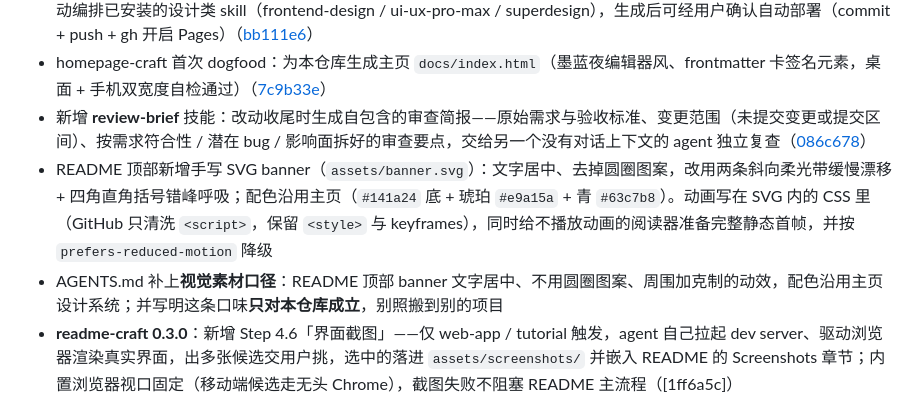
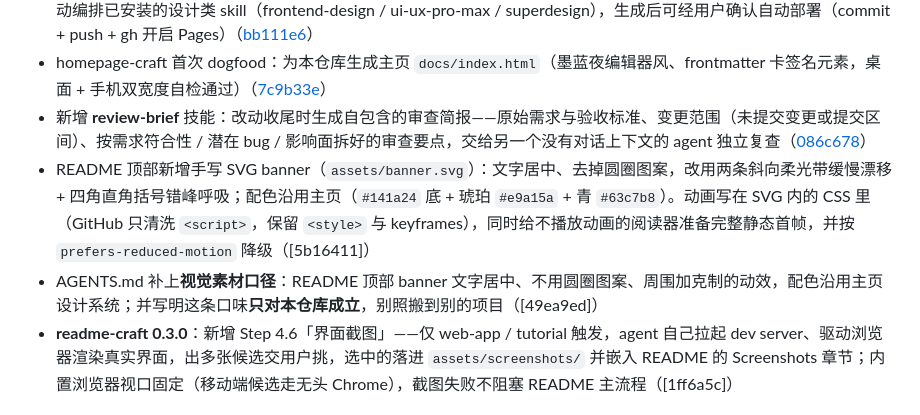
Before and after one commit to uwakeme/wake-skills, a Markdown page: CHANGELOG.md, the part around the change. GitHub-like rendering.

Commit message:
docs: CHANGELOG 补 banner 与视觉素材口径条目哈希

```diff
--- a/CHANGELOG.md
+++ b/CHANGELOG.md
@@ -13,8 +13,8 @@
 - 新增 **homepage-craft** 技能：扫描仓库产出单文件 HTML 主页（`docs/index.html`，可直接发布到 GitHub Pages），自动编排已安装的设计类 skill（frontend-design / ui-ux-pro-max / superdesign），生成后可经用户确认自动部署（commit + push + gh 开启 Pages）（[bb111e6]）
 - homepage-craft 首次 dogfood：为本仓库生成主页 `docs/index.html`（墨蓝夜编辑器风、frontmatter 卡签名元素，桌面 + 手机双宽度自检通过）（[7c9b33e]）
 - 新增 **review-brief** 技能：改动收尾时生成自包含的审查简报——原始需求与验收标准、变更范围（未提交变更或提交区间）、按需求符合性 / 潜在 bug / 影响面拆好的审查要点，交给另一个没有对话上下文的 agent 独立复查（[086c678]）
-- README 顶部新增手写 SVG banner（`assets/banner.svg`）：文字居中、去掉圆圈图案，改用两条斜向柔光带缓慢漂移 + 四角直角括号错峰呼吸；配色沿用主页（`#141a24` 底 + 琥珀 `#e9a15a` + 青 `#63c7b8`）。动画写在 SVG 内的 CSS 里（GitHub 只清洗 `<script>`，保留 `<style>` 与 keyframes），同时给不播放动画的阅读器准备完整静态首帧，并按 `prefers-reduced-motion` 降级
-- AGENTS.md 补上**视觉素材口径**：README 顶部 banner 文字居中、不用圆圈图案、周围加克制的动效，配色沿用主页设计系统；并写明这条口味**只对本仓库成立**，别照搬到别的项目
+- README 顶部新增手写 SVG banner（`assets/banner.svg`）：文字居中、去掉圆圈图案，改用两条斜向柔光带缓慢漂移 + 四角直角括号错峰呼吸；配色沿用主页（`#141a24` 底 + 琥珀 `#e9a15a` + 青 `#63c7b8`）。动画写在 SVG 内的 CSS 里（GitHub 只清洗 `<script>`，保留 `<style>` 与 keyframes），同时给不播放动画的阅读器准备完整静态首帧，并按 `prefers-reduced-motion` 降级（[5b16411]）
+- AGENTS.md 补上**视觉素材口径**：README 顶部 banner 文字居中、不用圆圈图案、周围加克制的动效，配色沿用主页设计系统；并写明这条口味**只对本仓库成立**，别照搬到别的项目（[49ea9ed]）
 - **readme-craft 0.3.0**：新增 Step 4.6「界面截图」——仅 web-app / tutorial 触发，agent 自己拉起 dev server、驱动浏览器渲染真实界面，出多张候选交用户挑，选中的落进 `assets/screenshots/` 并嵌入 README 的 Screenshots 章节；内置浏览器视口固定（移动端候选走无头 Chrome），截图失败不阻塞 README 主流程（[1ff6a5c]）
 
 ### Changed
```
